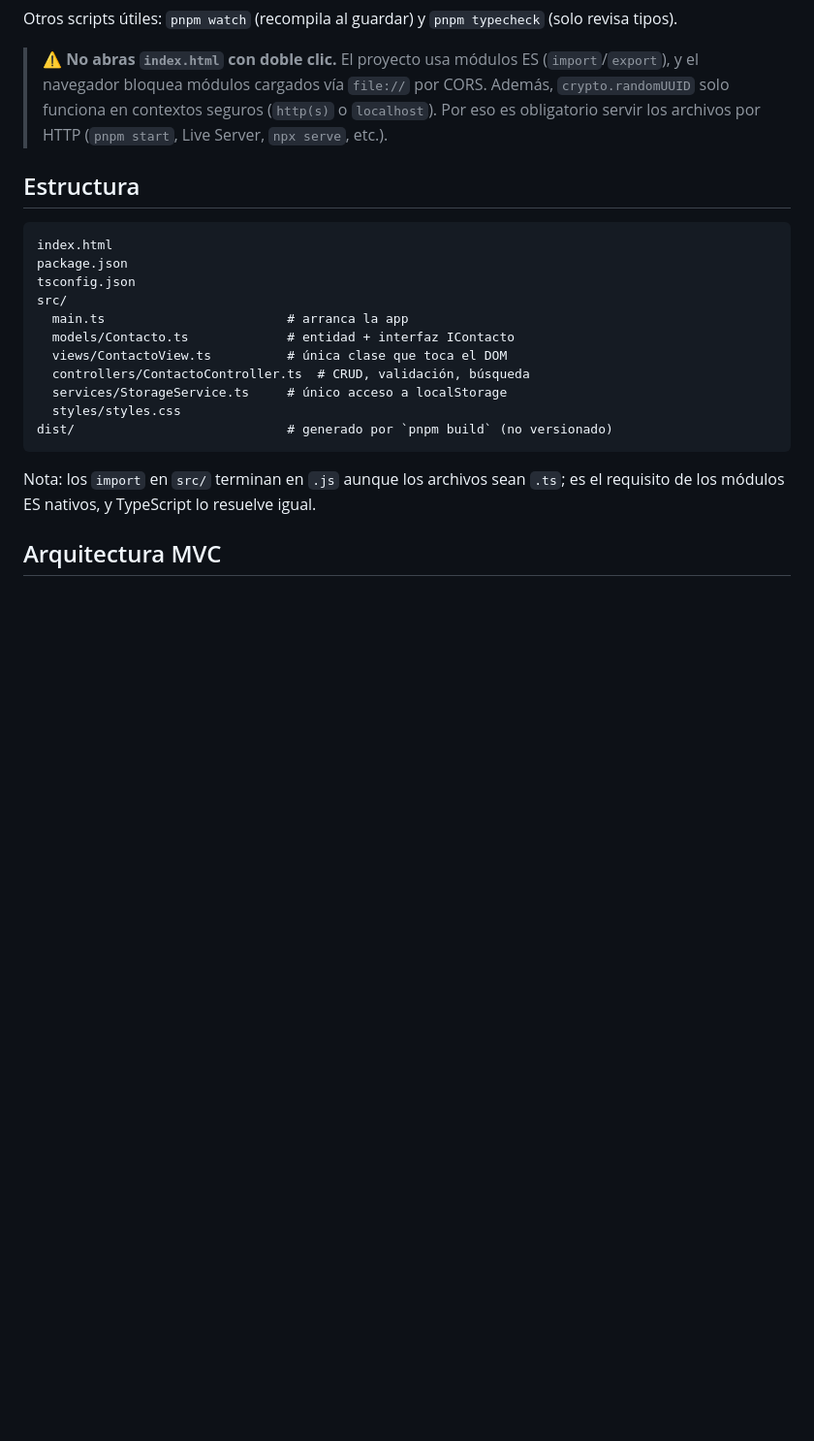
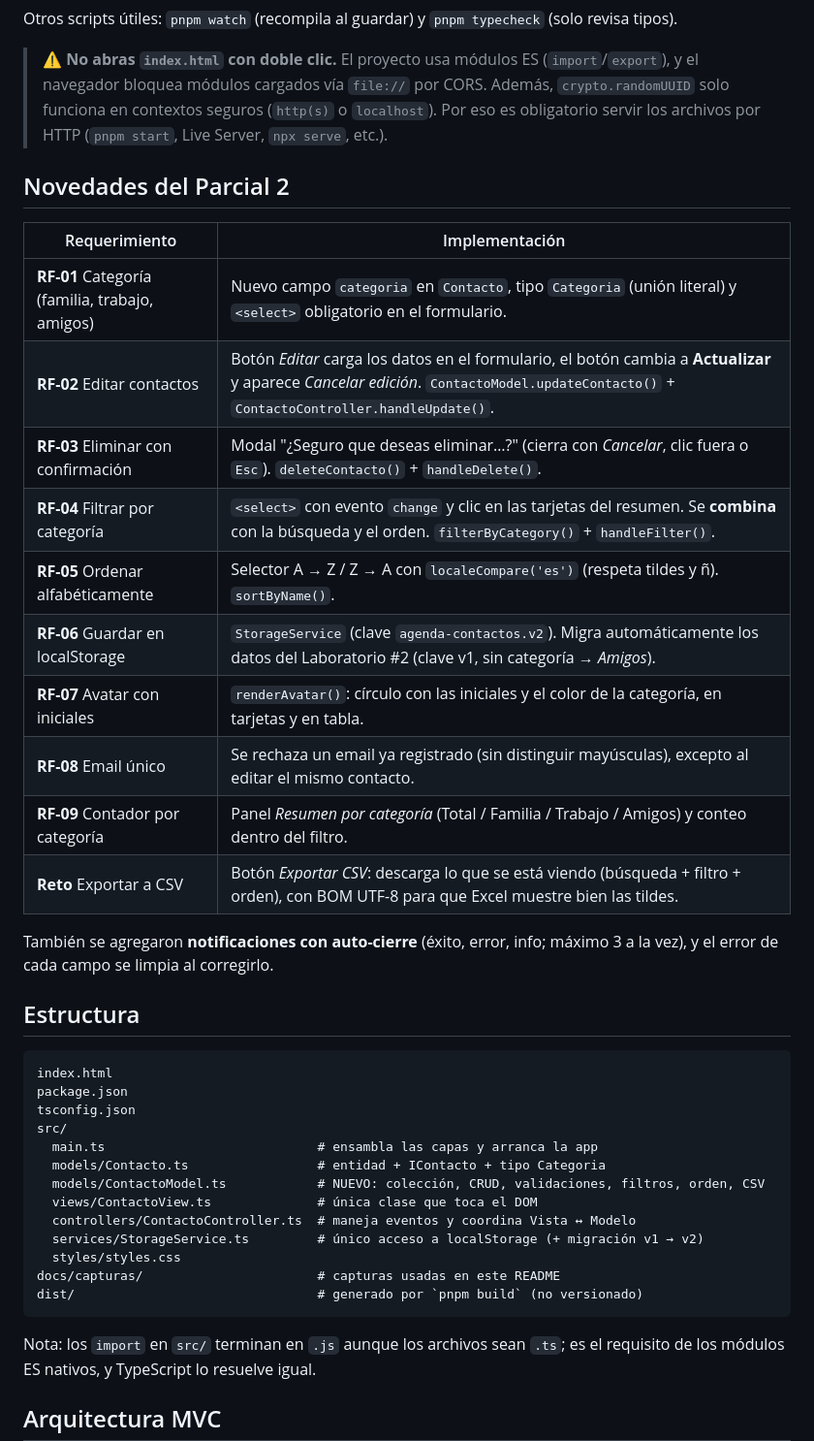
Before and after one commit to sigmajulio/agenda-contactos, a Markdown page: README.md, the part around the change printed below. Shown: that part at 97% size. Drawn GitHub-style; blank space fills up the shorter version.

````diff
--- a/README.md
+++ b/README.md
@@ -19,6 +23,23 @@ Otros scripts útiles: `pnpm watch` (recompila al guardar) y `pnpm typecheck` (s
 
 > ⚠️ **No abras `index.html` con doble clic.** El proyecto usa módulos ES (`import`/`export`), y el navegador bloquea módulos cargados vía `file://` por CORS. Además, `crypto.randomUUID` solo funciona en contextos seguros (`http(s)` o `localhost`). Por eso es obligatorio servir los archivos por HTTP (`pnpm start`, Live Server, `npx serve`, etc.).
 
+## Novedades del Parcial 2
+
+| Requerimiento | Implementación |
+| --- | --- |
+| **RF-01** Categoría (familia, trabajo, amigos) | Nuevo campo `categoria` en `Contacto`, tipo `Categoria` (unión literal) y `<select>` obligatorio en el formulario. |
+| **RF-02** Editar contactos | Botón *Editar* carga los datos en el formulario, el botón cambia a **Actualizar** y aparece *Cancelar edición*. `ContactoModel.updateContacto()` + `ContactoController.handleUpdate()`. |
+| **RF-03** Eliminar con confirmación | Modal "¿Seguro que deseas eliminar…?" (cierra con *Cancelar*, clic fuera o `Esc`). `deleteContacto()` + `handleDelete()`. |
+| **RF-04** Filtrar por categoría | `<select>` con evento `change` y clic en las tarjetas del resumen. Se **combina** con la búsqueda y el orden. `filterByCategory()` + `handleFilter()`. |
+| **RF-05** Ordenar alfabéticamente | Selector A → Z / Z → A con `localeCompare('es')` (respeta tildes y ñ). `sortByName()`. |
+| **RF-06** Guardar en localStorage | `StorageService` (clave `agenda-contactos.v2`). Migra automáticamente los datos del Laboratorio #2 (clave v1, sin categoría → *Amigos*). |
+| **RF-07** Avatar con iniciales | `renderAvatar()`: círculo con las iniciales y el color de la categoría, en tarjetas y en tabla. |
+| **RF-08** Email único | Se rechaza un email ya registrado (sin distinguir mayúsculas), excepto al editar el mismo contacto. |
+| **RF-09** Contador por categoría | Panel *Resumen por categoría* (Total / Familia / Trabajo / Amigos) y conteo dentro del filtro. |
+| **Reto** Exportar a CSV | Botón *Exportar CSV*: descarga lo que se está viendo (búsqueda + filtro + orden), con BOM UTF-8 para que Excel muestre bien las tildes. |
+
+También se agregaron **notificaciones con auto-cierre** (éxito, error, info; máximo 3 a la vez), y el error de cada campo se limpia al corregirlo.
+
 ## Estructura
 
 ```
@@ -26,13 +47,15 @@ index.html
 package.json
 tsconfig.json
 src/
-  main.ts                        # arranca la app
-  models/Contacto.ts             # entidad + interfaz IContacto
-  views/ContactoView.ts          # única clase que toca el DOM
-  controllers/ContactoController.ts  # CRUD, validación, búsqueda
-  services/StorageService.ts     # único acceso a localStorage
+  main.ts                            # ensambla las capas y arranca la app
+  models/Contacto.ts                 # entidad + IContacto + tipo Categoria
+  models/ContactoModel.ts            # NUEVO: colección, CRUD, validaciones, filtros, orden, CSV
+  views/ContactoView.ts              # única clase que toca el DOM
+  controllers/ContactoController.ts  # maneja eventos y coordina Vista ↔ Modelo
+  services/StorageService.ts         # único acceso a localStorage (+ migración v1 → v2)
   styles/styles.css
-dist/                            # generado por `pnpm build` (no versionado)
+docs/capturas/                       # capturas usadas en este README
+dist/                                # generado por `pnpm build` (no versionado)
 ```
 
 Nota: los `import` en `src/` terminan en `.js` aunque los archivos sean `.ts`; es el requisito de los módulos ES nativos, y TypeScript lo resuelve igual.
````
Also changed, not shown: other parts of README.md (+47 -25 lines), docs/capturas/01-principal.png (added), docs/capturas/02-validaciones.png (added), docs/capturas/03-edicion.png (added), docs/capturas/04-eliminar.png (added), docs/capturas/05-tabla.png (added), docs/capturas/06-movil.png (added), 9 other files.
